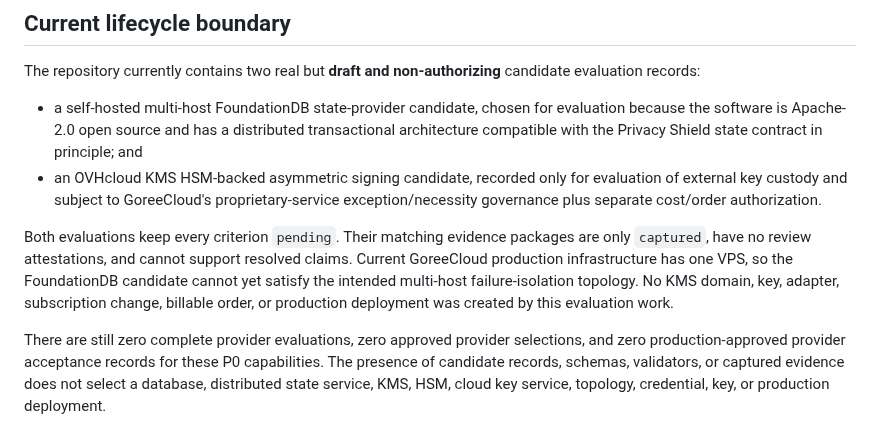
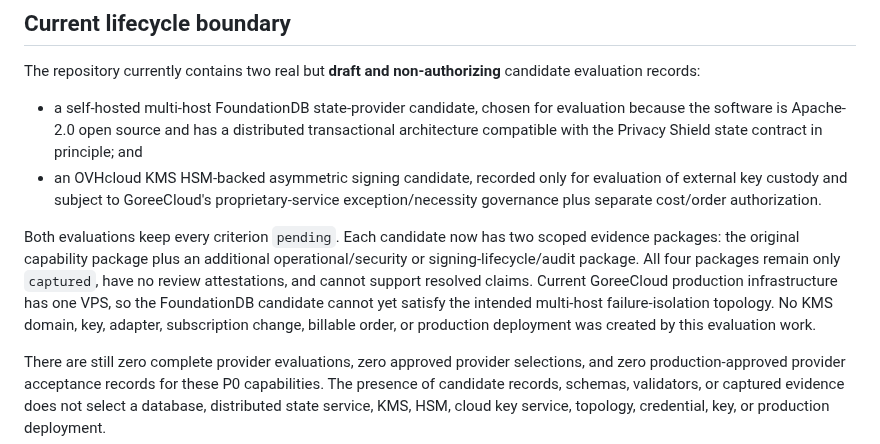
Before and after one commit to GoreeCloud/privacy-shield, a Markdown page: docs/PROVIDER-EVALUATION.md, the part around the change. Drawn GitHub-style.

Commit message:
Document expanded captured provider evidence

```diff
--- a/docs/PROVIDER-EVALUATION.md
+++ b/docs/PROVIDER-EVALUATION.md
@@ -53,7 +53,7 @@ The repository currently contains two real but **draft and non-authorizing** can
 - a self-hosted multi-host FoundationDB state-provider candidate, chosen for evaluation because the software is Apache-2.0 open source and has a distributed transactional architecture compatible with the Privacy Shield state contract in principle; and
 - an OVHcloud KMS HSM-backed asymmetric signing candidate, recorded only for evaluation of external key custody and subject to GoreeCloud's proprietary-service exception/necessity governance plus separate cost/order authorization.
 
-Both evaluations keep every criterion `pending`. Their matching evidence packages are only `captured`, have no review attestations, and cannot support resolved claims. Current GoreeCloud production infrastructure has one VPS, so the FoundationDB candidate cannot yet satisfy the intended multi-host failure-isolation topology. No KMS domain, key, adapter, subscription change, billable order, or production deployment was created by this evaluation work.
+Both evaluations keep every criterion `pending`. Each candidate now has two scoped evidence packages: the original capability package plus an additional operational/security or signing-lifecycle/audit package. All four packages remain only `captured`, have no review attestations, and cannot support resolved claims. Current GoreeCloud production infrastructure has one VPS, so the FoundationDB candidate cannot yet satisfy the intended multi-host failure-isolation topology. No KMS domain, key, adapter, subscription change, billable order, or production deployment was created by this evaluation work.
 
 There are still zero complete provider evaluations, zero approved provider selections, and zero production-approved provider acceptance records for these P0 capabilities. The presence of candidate records, schemas, validators, or captured evidence does not select a database, distributed state service, KMS, HSM, cloud key service, topology, credential, key, or production deployment.
 
```
